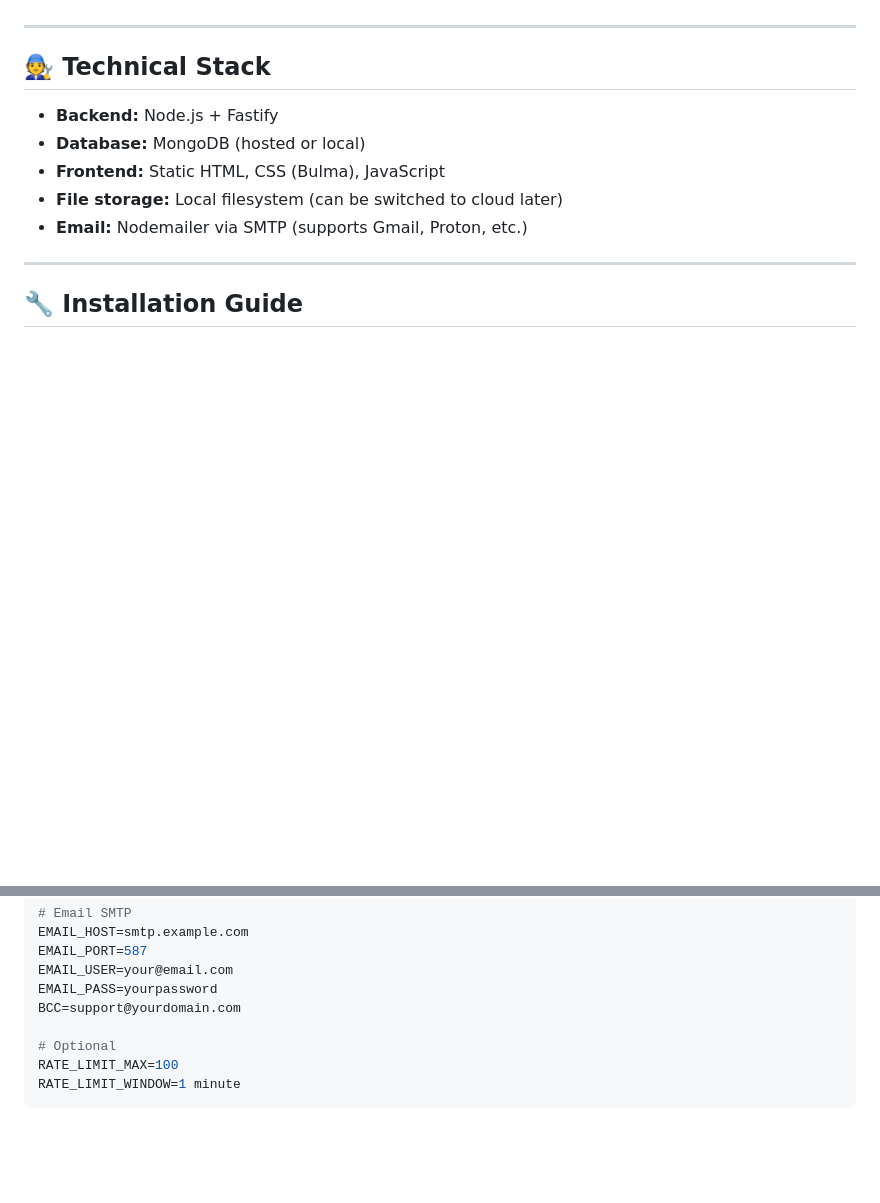
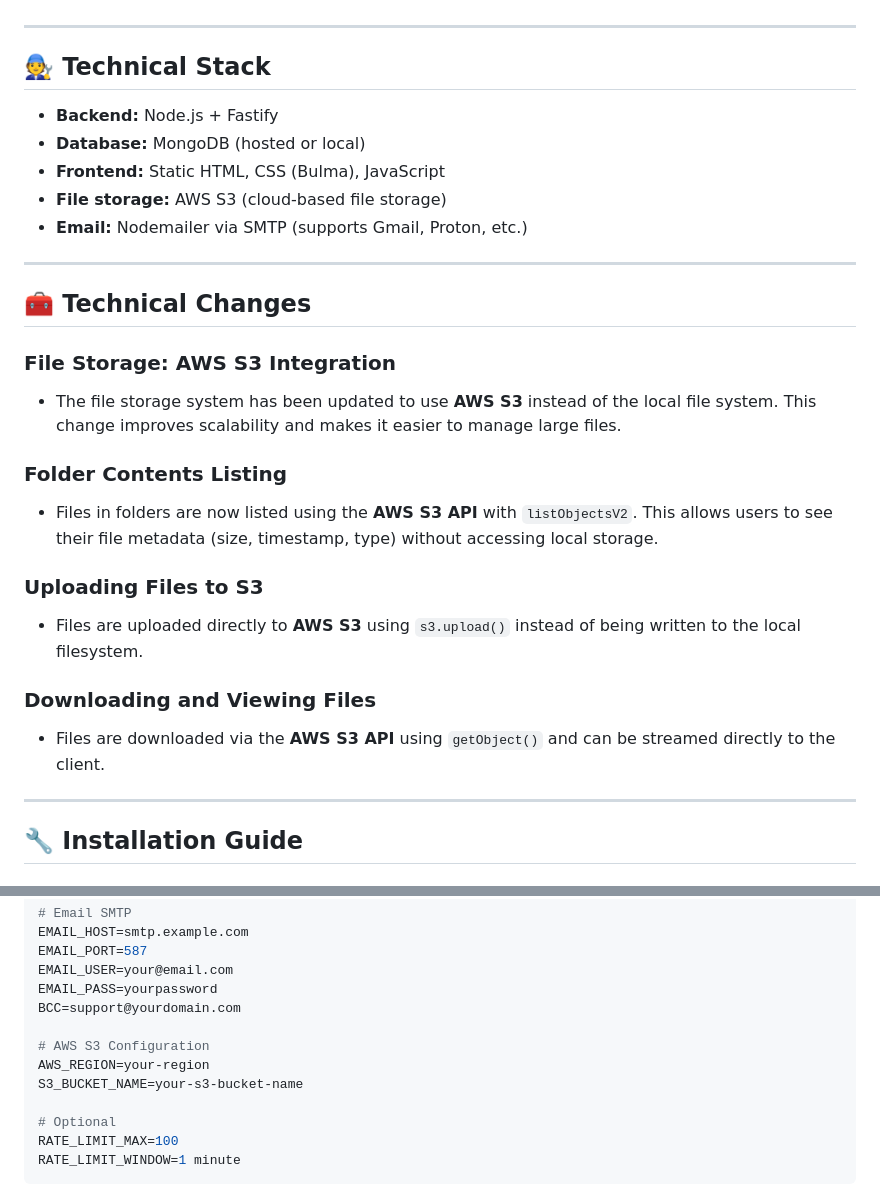
Before and after one commit to M4aXim/Secure-File-Sharing, a Markdown page: README.md, 2 parts joined by grey strips. Drawn GitHub-style; blank space fills up the shorter version.

```diff
--- a/README.md
+++ b/README.md
@@ -72,11 +72,28 @@ All logs are saved to `audit.log` in JSON format, readable by staff via API. Thi
 ---
 
 ## 🧑‍🔧 Technical Stack
+
 * **Backend:** Node.js + Fastify
 * **Database:** MongoDB (hosted or local)
 * **Frontend:** Static HTML, CSS (Bulma), JavaScript
-* **File storage:** Local filesystem (can be switched to cloud later)
+* **File storage:** AWS S3 (cloud-based file storage)
 * **Email:** Nodemailer via SMTP (supports Gmail, Proton, etc.)
+
+---
+
+## 🧰 Technical Changes
+
+### **File Storage: AWS S3 Integration**
+* The file storage system has been updated to use **AWS S3** instead of the local file system. This change improves scalability and makes it easier to manage large files.
+
+### **Folder Contents Listing**
+* Files in folders are now listed using the **AWS S3 API** with `listObjectsV2`. This allows users to see their file metadata (size, timestamp, type) without accessing local storage.
+
+### **Uploading Files to S3**
+* Files are uploaded directly to **AWS S3** using `s3.upload()` instead of being written to the local filesystem.
+
+### **Downloading and Viewing Files**
+* Files are downloaded via the **AWS S3 API** using `getObject()` and can be streamed directly to the client.
 
 ---
 
@@ -112,6 +129,10 @@ EMAIL_USER=your@email.com
 EMAIL_PASS=yourpassword
 BCC=support@yourdomain.com
 
+# AWS S3 Configuration
+AWS_REGION=your-region
+S3_BUCKET_NAME=your-s3-bucket-name
+
 # Optional
 RATE_LIMIT_MAX=100
 RATE_LIMIT_WINDOW=1 minute
```
Also changed, not shown: other parts of README.md (+1 -1 lines).
